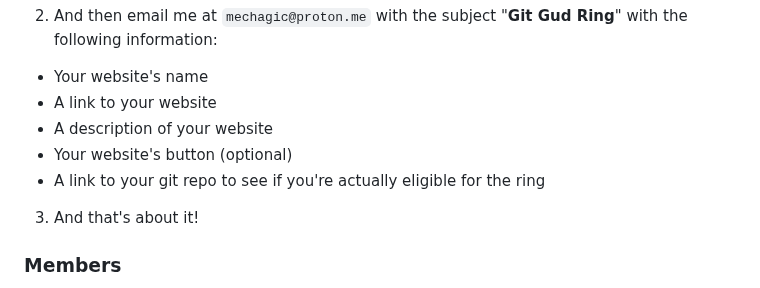
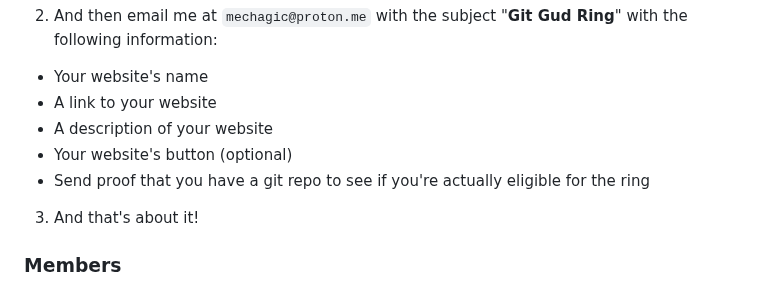
Before and after one commit to mechagic/mechagic.github.io, a Markdown page: src/extras/gitgudring.md, the part around the change. Drawn GitHub-style.

```diff
--- a/src/extras/gitgudring.md
+++ b/src/extras/gitgudring.md
@@ -40,7 +40,7 @@ It's simple!
   - A link to your website
   - A description of your website
   - Your website's button (optional)
-  - A link to your git repo to see if you're actually eligible for the ring
+  - Send proof that you have a git repo to see if you're actually eligible for the ring
 3. And that's about it!
 
 ### Members
```
